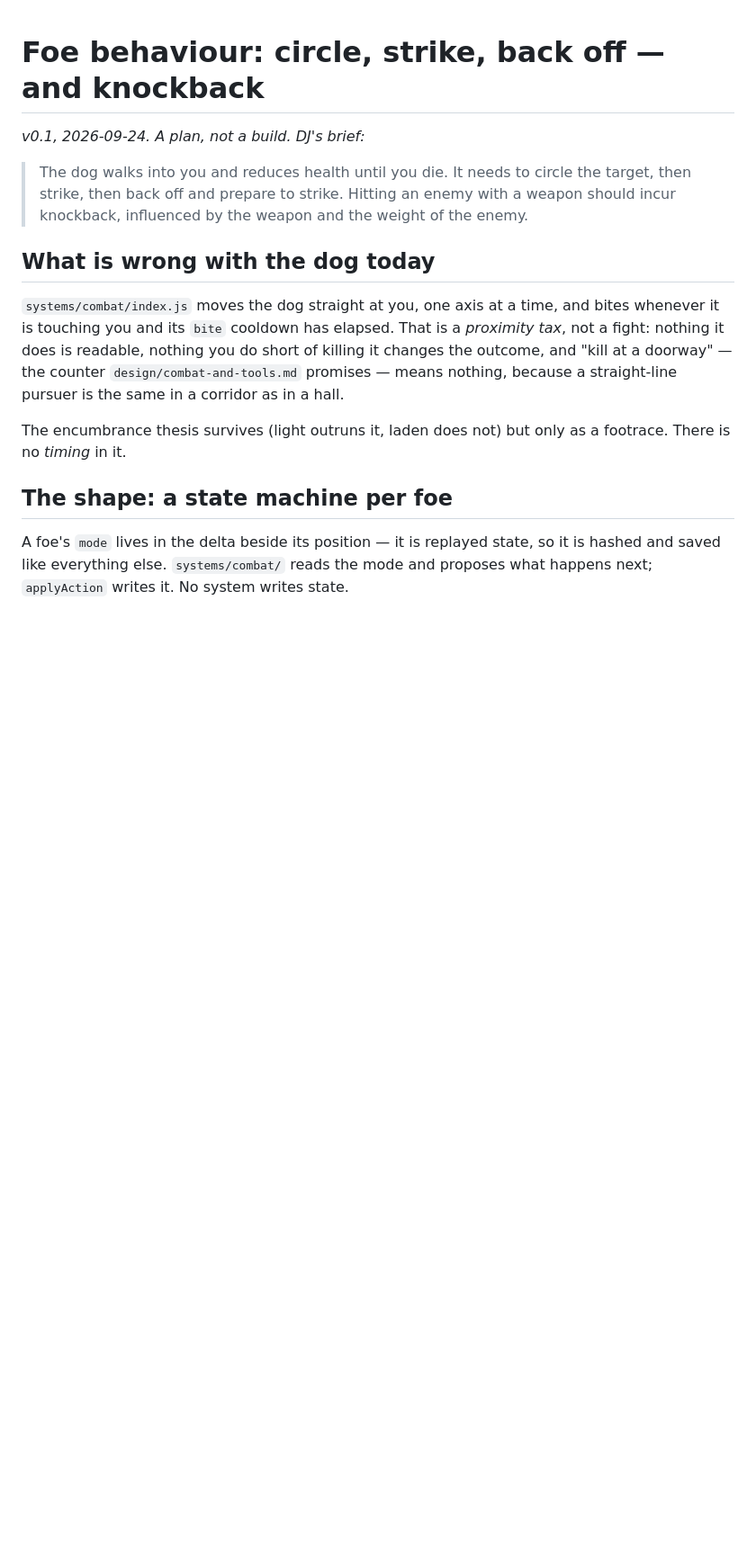
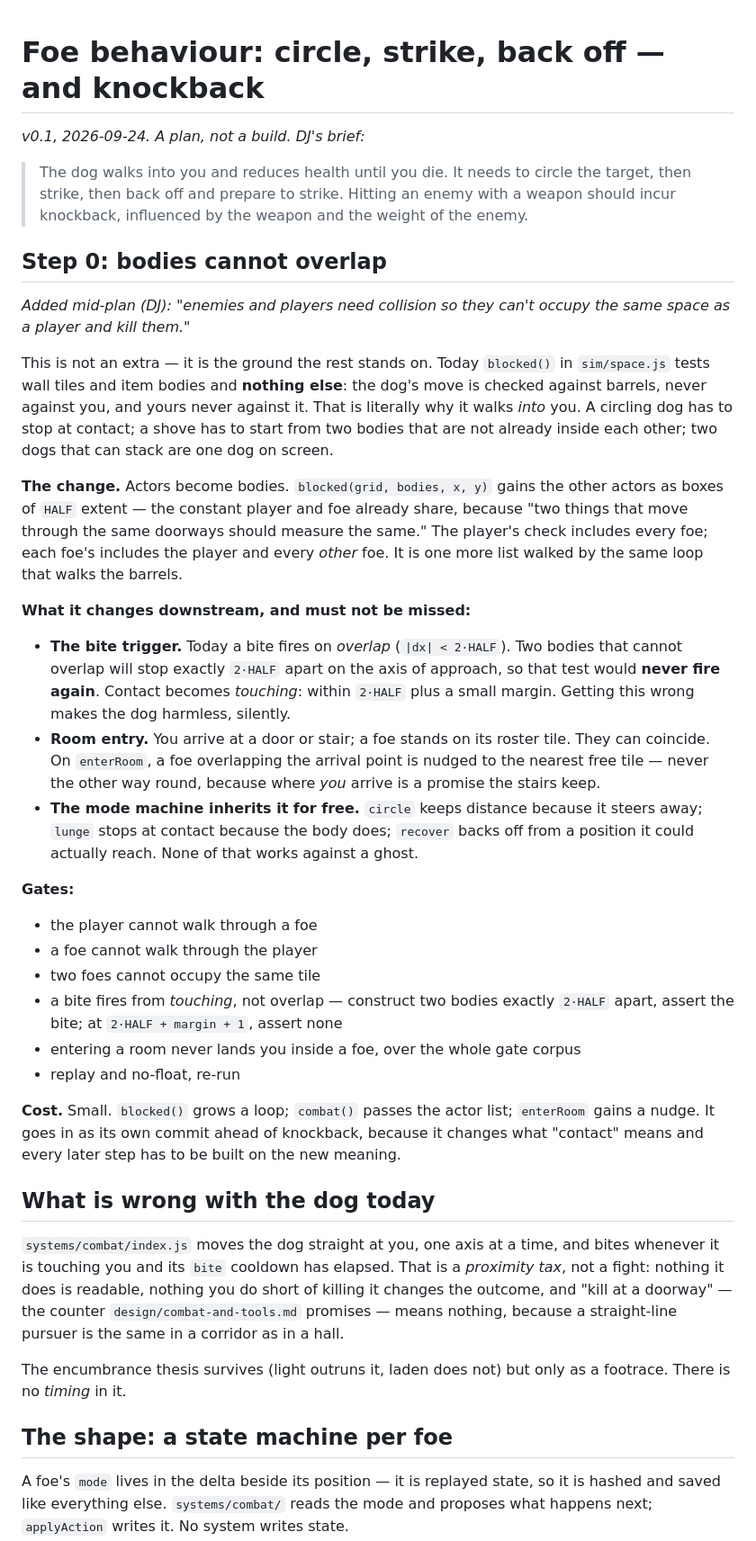
Before and after one commit to davidreyburn/paramyth, a Markdown page: plans/foe-behaviour.md, the part around one of its changes. Shown at 90% size. Drawn GitHub-style; blank space fills up the shorter version.

Commit message:
plan: step 0 — actors collide with actors
Today blocked() tests walls and item bodies and nothing else, so the dog's move
is never checked against the player. That is why it walks into you. Bodies
first, ahead of knockback: it changes what contact means, and the bite trigger
has to become touching rather than overlap or the dog goes silently harmless.

Co-Authored-By: Claude Fable 5.1 <noreply@anthropic.com>

```diff
--- a/plans/foe-behaviour.md
+++ b/plans/foe-behaviour.md
@@ -6,6 +6,56 @@
 > the target, then strike, then back off and prepare to strike. Hitting an enemy
 > with a weapon should incur knockback, influenced by the weapon and the weight
 > of the enemy.
+
+## Step 0: bodies cannot overlap
+
+*Added mid-plan (DJ): "enemies and players need collision so they can't occupy
+the same space as a player and kill them."*
+
+This is not an extra — it is the ground the rest stands on. Today `blocked()`
+in `sim/space.js` tests wall tiles and item bodies and **nothing else**: the
+dog's move is checked against barrels, never against you, and yours never
+against it. That is literally why it walks *into* you. A circling dog has to
+stop at contact; a shove has to start from two bodies that are not already
+inside each other; two dogs that can stack are one dog on screen.
+
+**The change.** Actors become bodies. `blocked(grid, bodies, x, y)` gains the
+other actors as boxes of `HALF` extent — the constant player and foe already
+share, because "two things that move through the same doorways should measure
+the same." The player's check includes every foe; each foe's includes the
+player and every *other* foe. It is one more list walked by the same loop that
+walks the barrels.
+
+**What it changes downstream, and must not be missed:**
+
+- **The bite trigger.** Today a bite fires on *overlap* (`|dx| < 2·HALF`).
+  Two bodies that cannot overlap will stop exactly `2·HALF` apart on the axis of
+  approach, so that test would **never fire again**. Contact becomes
+  *touching*: within `2·HALF` plus a small margin. Getting this wrong makes the
+  dog harmless, silently.
+- **Room entry.** You arrive at a door or stair; a foe stands on its roster
+  tile. They can coincide. On `enterRoom`, a foe overlapping the arrival point
+  is nudged to the nearest free tile — never the other way round, because where
+  *you* arrive is a promise the stairs keep.
+- **The mode machine inherits it for free.** `circle` keeps distance because it
+  steers away; `lunge` stops at contact because the body does; `recover` backs
+  off from a position it could actually reach. None of that works against a
+  ghost.
+
+**Gates:**
+
+- the player cannot walk through a foe
+- a foe cannot walk through the player
+- two foes cannot occupy the same tile
+- a bite fires from *touching*, not overlap — construct two bodies exactly
+  `2·HALF` apart, assert the bite; at `2·HALF + margin + 1`, assert none
+- entering a room never lands you inside a foe, over the whole gate corpus
+- replay and no-float, re-run
+
+**Cost.** Small. `blocked()` grows a loop; `combat()` passes the actor list;
+`enterRoom` gains a nudge. It goes in as its own commit ahead of knockback,
+because it changes what "contact" means and every later step has to be built
+on the new meaning.
 
 ## What is wrong with the dog today
 
```
Also changed, not shown: other parts of plans/foe-behaviour.md (+5 -2 lines), plans/roadmap.md (+1 -1 lines).
